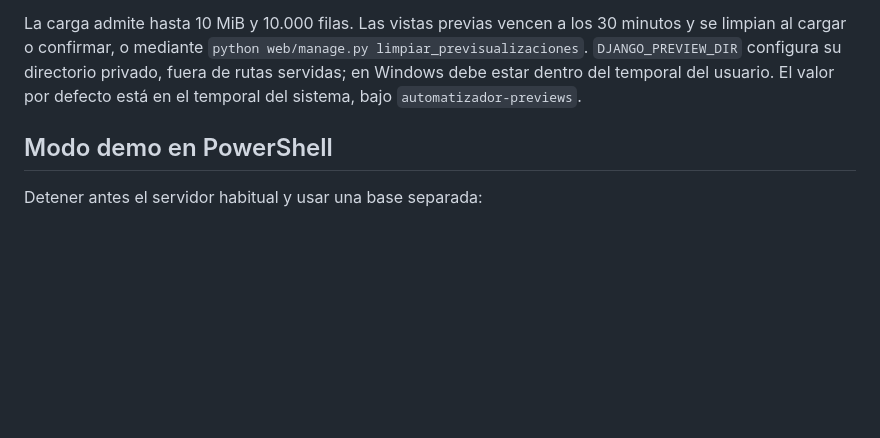
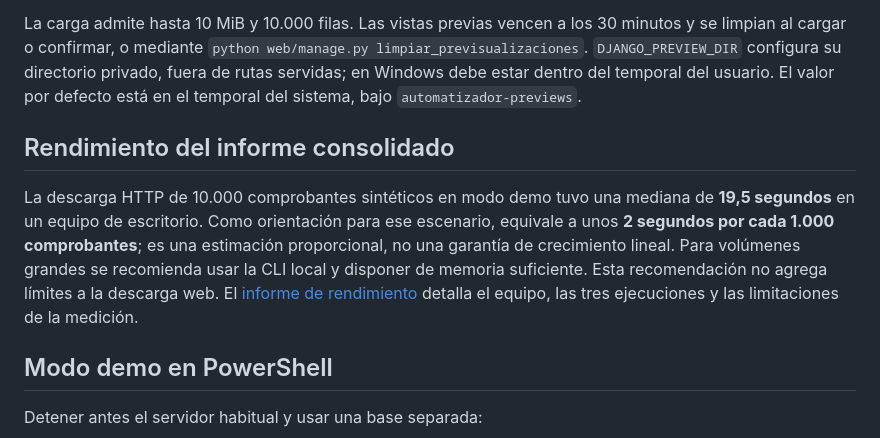
Before and after one commit to SantinelliGabriel/automatizador-reportes, a Markdown page: docs/web.md, the part around the change. Rendered like a GitHub page; blank space fills up the shorter version.

Commit message:
Enlaza el rendimiento y documenta la descarga web

```diff
--- a/docs/web.md
+++ b/docs/web.md
@@ -40,6 +40,17 @@ python web/manage.py runserver 127.0.0.1:8000
 Para probar: crear un cliente y cargar `ejemplos/Cliente Demo Norte.xlsx`, período `2026-09`, origen **Estándar**, operación **Mixto: según la columna del archivo**. Contiene ventas y compras. La vista previa muestra cantidades y operaciones a reemplazar antes de confirmar. Una operación concreta distinta bloquea la carga. ARCA y Holistor requieren operación concreta.
 
 La carga admite hasta 10 MiB y 10.000 filas. Las vistas previas vencen a los 30 minutos y se limpian al cargar o confirmar, o mediante `python web/manage.py limpiar_previsualizaciones`. `DJANGO_PREVIEW_DIR` configura su directorio privado, fuera de rutas servidas; en Windows debe estar dentro del temporal del usuario. El valor por defecto está en el temporal del sistema, bajo `automatizador-previews`.
+
+## Rendimiento del informe consolidado
+
+La descarga HTTP de 10.000 comprobantes sintéticos en modo demo tuvo una
+mediana de **19,5 segundos** en un equipo de escritorio. Como orientación
+para ese escenario, equivale a unos **2 segundos por cada 1.000 comprobantes**;
+es una estimación proporcional, no una garantía de crecimiento lineal.
+Para volúmenes grandes se recomienda usar la CLI local y disponer de memoria
+suficiente. Esta recomendación no agrega límites a la descarga web.
+El [informe de rendimiento](rendimiento.md#descarga-web-local-2026-11-01)
+detalla el equipo, las tres ejecuciones y las limitaciones de la medición.
 
 ## Modo demo en PowerShell
 
```
Also changed, not shown: README.md (+1 -1 lines).
